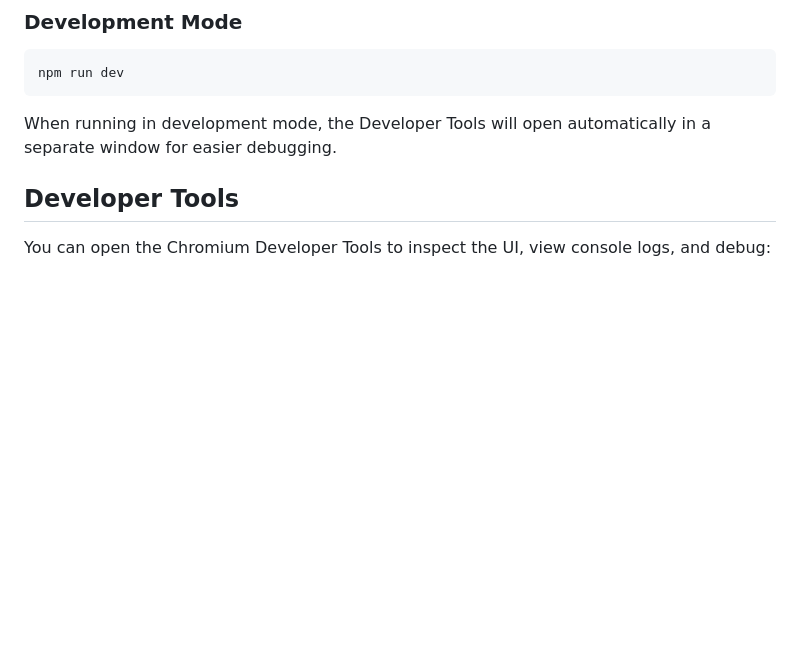
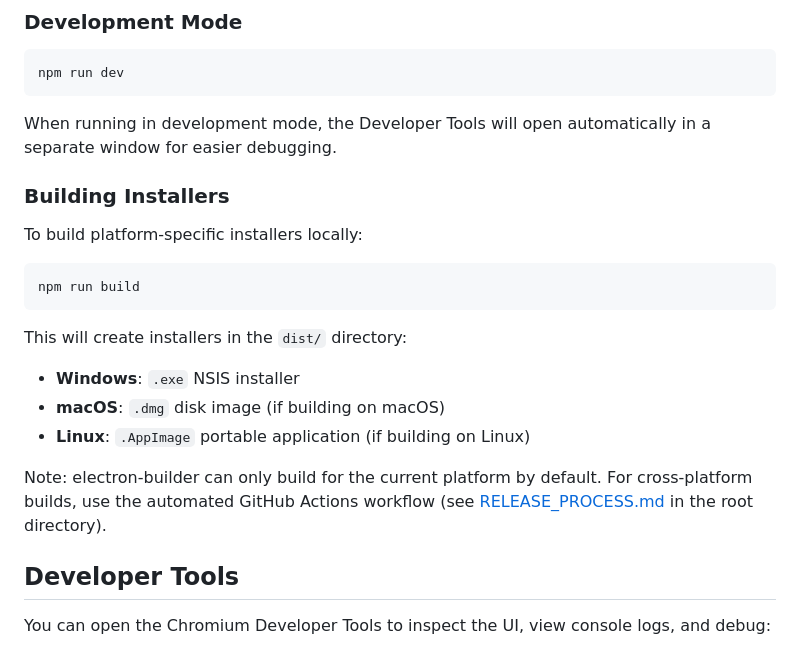
Before and after one commit to TiLT42/RogueTraderGeneratorTools, a Markdown page: electron-app/README.md, the part around the change. GitHub-like rendering; blank space fills up the shorter version.

Commit message:
Add build instructions to electron-app README
Co-authored-by: TiLT42 <7051272+TiLT42@users.noreply.github.com>

````diff
--- a/electron-app/README.md
+++ b/electron-app/README.md
@@ -82,6 +82,21 @@ npm run dev
 ```
 
 When running in development mode, the Developer Tools will open automatically in a separate window for easier debugging.
+
+### Building Installers
+
+To build platform-specific installers locally:
+
+```bash
+npm run build
+```
+
+This will create installers in the `dist/` directory:
+- **Windows**: `.exe` NSIS installer
+- **macOS**: `.dmg` disk image (if building on macOS)
+- **Linux**: `.AppImage` portable application (if building on Linux)
+
+Note: electron-builder can only build for the current platform by default. For cross-platform builds, use the automated GitHub Actions workflow (see [RELEASE_PROCESS.md](../RELEASE_PROCESS.md) in the root directory).
 
 ## Developer Tools
 
````
